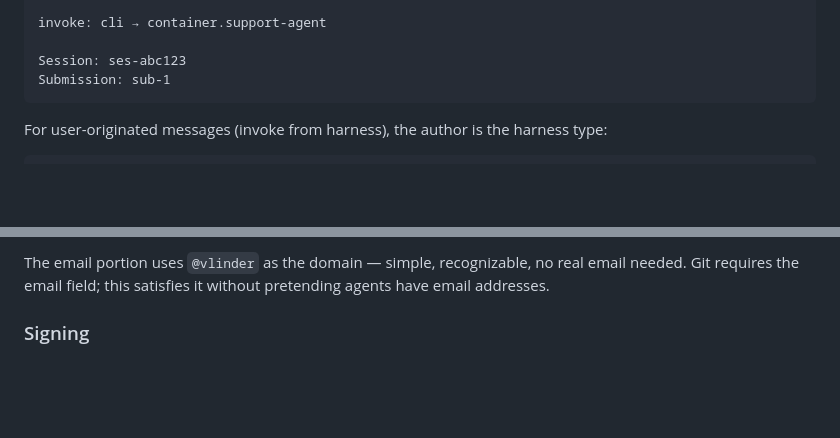
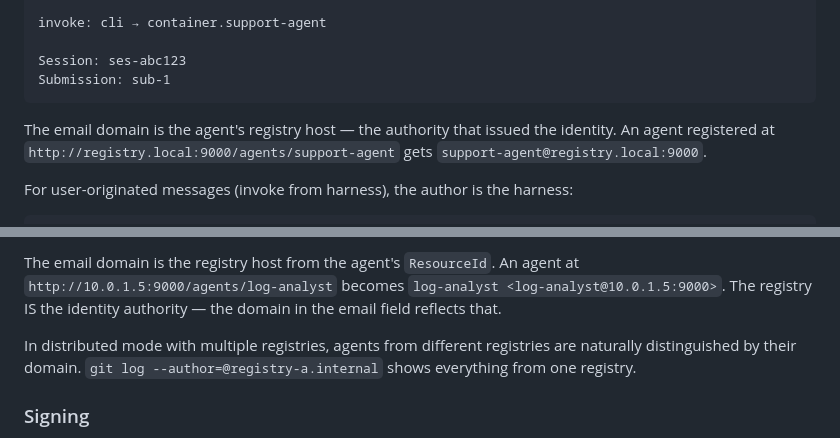
Before and after one commit to nitesh-77/vlindercli, a Markdown page: docs/adr/069-agent-identity-is-git-author.md, 2 parts joined by grey strips. Rendered like a GitHub page; blank space fills up the shorter version.

Commit message:
Update ADR 069: registry host as git author domain
Agent identity uses the registry host, not a generic @vlinder.
The registry is the identity authority.

````diff
--- a/docs/adr/069-agent-identity-is-git-author.md
+++ b/docs/adr/069-agent-identity-is-git-author.md
@@ -31,6 +31,8 @@ Session: ses-abc123
 Submission: sub-1
 ```
 
-For user-originated messages (invoke from harness), the author is the harness type:
+The email domain is the agent's registry host — the authority that issued the identity. An agent registered at `http://registry.local:9000/agents/support-agent` gets `support-agent@registry.local:9000`.
+
+For user-originated messages (invoke from harness), the author is the harness:
 
 ```
@@ -66,6 +68,8 @@ response: infer.ollama → support-agent
 ```
 
-The email portion uses `@vlinder` as the domain — simple, recognizable, no real email needed. Git requires the email field; this satisfies it without pretending agents have email addresses.
+The email domain is the registry host from the agent's `ResourceId`. An agent at `http://10.0.1.5:9000/agents/log-analyst` becomes `log-analyst <log-analyst@10.0.1.5:9000>`. The registry IS the identity authority — the domain in the email field reflects that.
+
+In distributed mode with multiple registries, agents from different registries are naturally distinguished by their domain. `git log --author=@registry-a.internal` shows everything from one registry.
 
 ### Signing
 
````
Also changed, not shown: other parts of docs/adr/069-agent-identity-is-git-author.md (+4 -4 lines).
